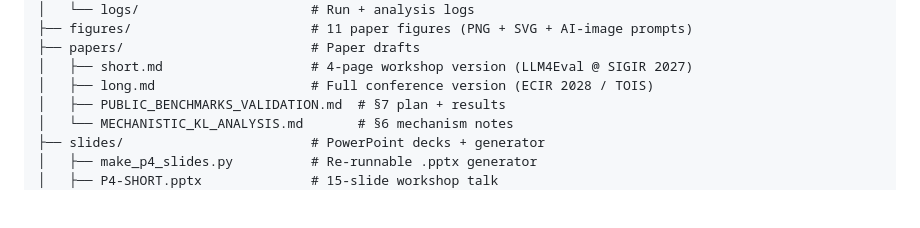
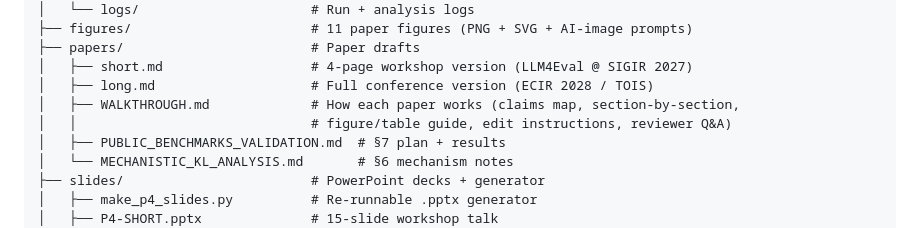
Before and after one commit to asukul/RAG-Eval-LLM-Judge, a Markdown page: README.md, the part around the change. GitHub-like rendering; blank space fills up the shorter version.

```diff
--- a/README.md
+++ b/README.md
@@ -84,6 +84,8 @@ p4-llm-judge/
 ├── papers/                        # Paper drafts
 │   ├── short.md                   # 4-page workshop version (LLM4Eval @ SIGIR 2027)
 │   ├── long.md                    # Full conference version (ECIR 2028 / TOIS)
+│   ├── WALKTHROUGH.md             # How each paper works (claims map, section-by-section,
+│   │                              # figure/table guide, edit instructions, reviewer Q&A)
 │   ├── PUBLIC_BENCHMARKS_VALIDATION.md  # §7 plan + results
 │   └── MECHANISTIC_KL_ANALYSIS.md       # §6 mechanism notes
 ├── slides/                        # PowerPoint decks + generator
```
Also changed, not shown: papers/WALKTHROUGH.md (added, +405 -0 lines).
